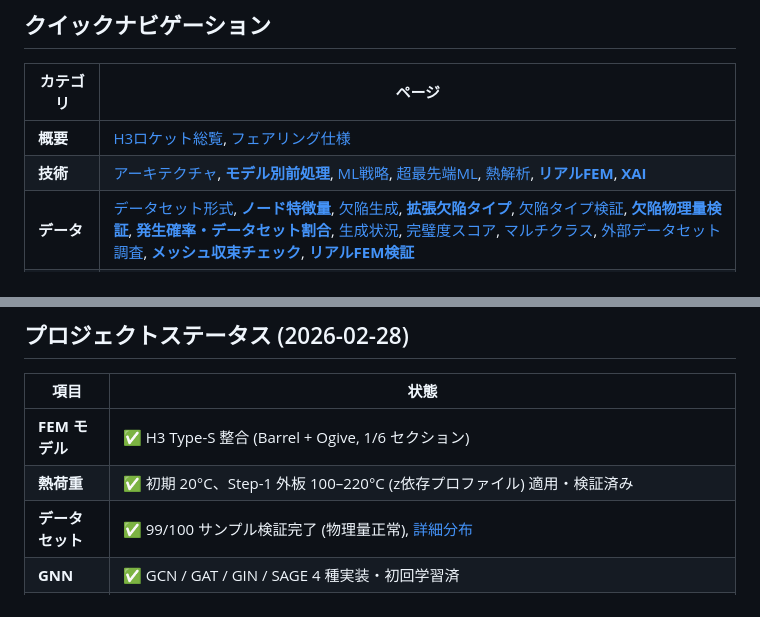
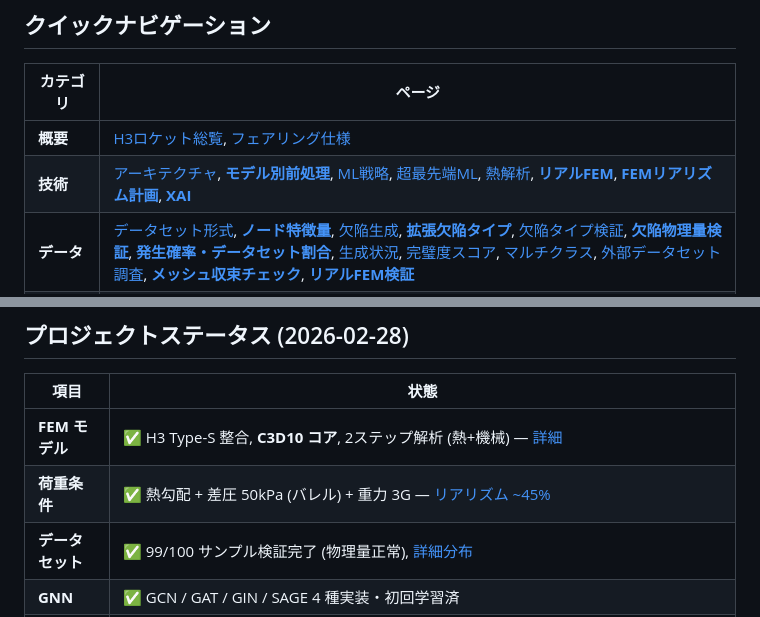
Before and after one commit to keisuke58/Payload_gnn, a Markdown page: wiki_repo/Home.md, 2 parts joined by grey strips. Rendered like a GitHub page.

Commit message:
docs: FEM リアリズム・ロードマップ Wiki ページ追加
- 18項目のリアリズム・スコアカード (現在 ~45%)
- Tier 1-4 の優先度別実装計画
- Cohesive 接着層モデルの詳細設計 (最重要タスク)
- 2年計画へのスケジュール組み込み (~85-90% 到達見込み)
- Home ページにリンク・ステータス更新

```diff
--- a/wiki_repo/Home.md
+++ b/wiki_repo/Home.md
@@ -10,7 +10,7 @@
 | カテゴリ | ページ |
 |----------|--------|
 | **概要** | [H3ロケット総覧](H3-Rocket-Overview), [フェアリング仕様](JAXA-Fairing-Specs) |
-| **技術** | [アーキテクチャ](Architecture), [**モデル別前処理**](Preprocessing-by-Model), [ML戦略](ML-Strategy), [超最先端ML](Cutting-Edge-ML), [熱解析](Thermal-Analysis), [**リアルFEM**](Realistic-Fairing-FEM), [**XAI**](XAI-Roadmap) |
+| **技術** | [アーキテクチャ](Architecture), [**モデル別前処理**](Preprocessing-by-Model), [ML戦略](ML-Strategy), [超最先端ML](Cutting-Edge-ML), [熱解析](Thermal-Analysis), [**リアルFEM**](Realistic-Fairing-FEM), [**FEMリアリズム計画**](FEM-Realism-Roadmap), [**XAI**](XAI-Roadmap) |
 | **データ** | [データセット形式](Dataset-Format), [**ノード特徴量**](Node-Features), [欠陥生成](Defect-Generation-and-Labeling), [**拡張欠陥タイプ**](Extended-Defect-Types), [欠陥タイプ検証](Defect-Types-Validation), [**欠陥物理量検証**](Defect-Physics-Validation), [**発生確率・データセット割合**](Defect-Occurrence-Probability-and-Dataset-Ratio), [生成状況](Dataset-Generation-Status), [完璧度スコア](Dataset-Perfect-Score), [マルチクラス](Multi-Class-Roadmap), [外部データセット調査](Dataset-Survey), [**メッシュ収束チェック**](Mesh-Convergence), [**リアルFEM検証**](Dataset-Validation-Realistic) |
 | **用語** | [英単語集](Vocabulary) |
 | **事故分析** | [F8事故](F8-Accident-Analysis), [SHM文脈](SHM-Context) |
@@ -24,8 +24,8 @@
 
 | 項目 | 状態 |
 |------|------|
-| **FEM モデル** | ✅ H3 Type-S 整合 (Barrel + Ogive, 1/6 セクション) |
-| **熱荷重** | ✅ 初期 20°C、Step-1 外板 100–220°C (z依存プロファイル) 適用・検証済み |
+| **FEM モデル** | ✅ H3 Type-S 整合, **C3D10 コア**, 2ステップ解析 (熱+機械) — [詳細](Realistic-Fairing-FEM) |
+| **荷重条件** | ✅ 熱勾配 + 差圧 50kPa (バレル) + 重力 3G — [リアリズム ~45%](FEM-Realism-Roadmap) |
 | **データセット** | ✅ 99/100 サンプル検証完了 (物理量正常), [詳細分布](Dataset-Generation-Status) |
 | **GNN** | ✅ GCN / GAT / GIN / SAGE 4 種実装・初回学習済 |
 | **計算環境** | CPU + **GPU 24GB × 4枚** |
```
Also changed, not shown: wiki_repo/FEM-Realism-Roadmap.md (added, +362 -0 lines).
